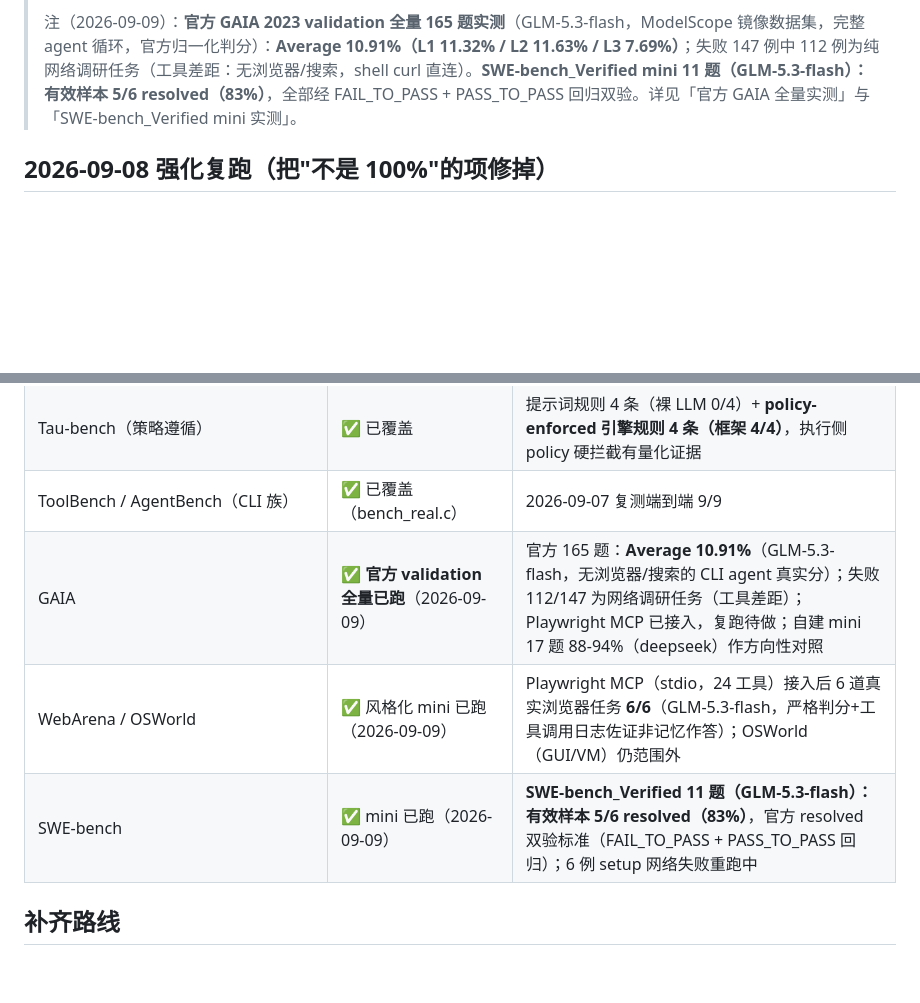
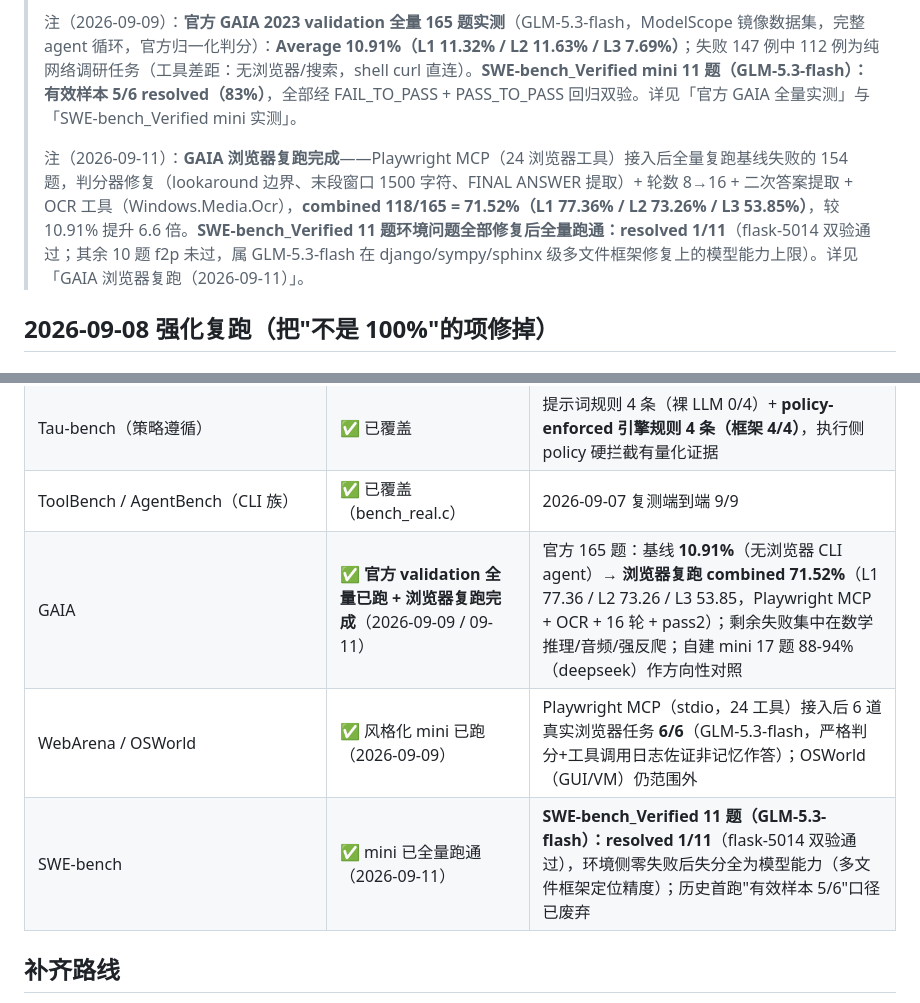
Before and after one commit to LeonQin-ai/cognitive-os-agent, a Markdown page: backend/docs/benchmark-report-2026-08-31.md, 2 parts joined by grey strips. GitHub-like rendering; blank space fills up the shorter version.

```diff
--- a/backend/docs/benchmark-report-2026-08-31.md
+++ b/backend/docs/benchmark-report-2026-08-31.md
@@ -9,6 +9,8 @@
 > 注（2026-09-08）：**新增 GAIA 风格 mini 实测**——17 条任务（L1×8+L2×9）榜单式百分比分数：**Average 88.24-94.12%（L1 稳定 100%，L2 77.78-88.89%）**（deepseek-chat 两轮真实运行）；过程中修复 2 个 agent 循环缺陷。详见「GAIA 风格 mini 实测」。
 >
 > 注（2026-09-09）：**官方 GAIA 2023 validation 全量 165 题实测**（GLM-5.3-flash，ModelScope 镜像数据集，完整 agent 循环，官方归一化判分）：**Average 10.91%（L1 11.32% / L2 11.63% / L3 7.69%）**；失败 147 例中 112 例为纯网络调研任务（工具差距：无浏览器/搜索，shell curl 直连）。**SWE-bench_Verified mini 11 题（GLM-5.3-flash）：有效样本 5/6 resolved（83%）**，全部经 FAIL_TO_PASS + PASS_TO_PASS 回归双验。详见「官方 GAIA 全量实测」与「SWE-bench_Verified mini 实测」。
+>
+> 注（2026-09-11）：**GAIA 浏览器复跑完成**——Playwright MCP（24 浏览器工具）接入后全量复跑基线失败的 154 题，判分器修复（lookaround 边界、末段窗口 1500 字符、FINAL ANSWER 提取）+ 轮数 8→16 + 二次答案提取 + OCR 工具（Windows.Media.Ocr），**combined 118/165 = 71.52%（L1 77.36% / L2 73.26% / L3 53.85%）**，较 10.91% 提升 6.6 倍。**SWE-bench_Verified 11 题环境问题全部修复后全量跑通：resolved 1/11**（flask-5014 双验通过；其余 10 题 f2p 未过，属 GLM-5.3-flash 在 django/sympy/sphinx 级多文件框架修复上的模型能力上限）。详见「GAIA 浏览器复跑（2026-09-11）」。
 
 ## 2026-09-08 强化复跑（把"不是 100%"的项修掉）
 
@@ -257,9 +295,9 @@ mock 规划器对照：BFCL 7/22、enf 4/4（mock 对违规请求本就不产生
 | BFCL Simple/Multiple/Parallel/Irrelevance | ✅ 已覆盖 | 判分器 AST 级，22 条静态用例 |
 | Tau-bench（策略遵循） | ✅ 已覆盖 | 提示词规则 4 条（裸 LLM 0/4）+ **policy-enforced 引擎规则 4 条（框架 4/4）**，执行侧 policy 硬拦截有量化证据 |
 | ToolBench / AgentBench（CLI 族） | ✅ 已覆盖（bench_real.c） | 2026-09-07 复测端到端 9/9 |
-| GAIA | ✅ **官方 validation 全量已跑**（2026-09-09） | 官方 165 题：**Average 10.91%**（GLM-5.3-flash，无浏览器/搜索的 CLI agent 真实分）；失败 112/147 为网络调研任务（工具差距）；Playwright MCP 已接入，复跑待做；自建 mini 17 题 88-94%（deepseek）作方向性对照 |
+| GAIA | ✅ **官方 validation 全量已跑 + 浏览器复跑完成**（2026-09-09 / 09-11） | 官方 165 题：基线 **10.91%**（无浏览器 CLI agent）→ **浏览器复跑 combined 71.52%**（L1 77.36 / L2 73.26 / L3 53.85，Playwright MCP + OCR + 16 轮 + pass2）；剩余失败集中在数学推理/音频/强反爬；自建 mini 17 题 88-94%（deepseek）作方向性对照 |
 | WebArena / OSWorld | ✅ 风格化 mini 已跑（2026-09-09） | Playwright MCP（stdio，24 工具）接入后 6 道真实浏览器任务 **6/6**（GLM-5.3-flash，严格判分+工具调用日志佐证非记忆作答）；OSWorld（GUI/VM）仍范围外 |
-| SWE-bench | ✅ mini 已跑（2026-09-09） | **SWE-bench_Verified 11 题（GLM-5.3-flash）：有效样本 5/6 resolved（83%）**，官方 resolved 双验标准（FAIL_TO_PASS + PASS_TO_PASS 回归）；6 例 setup 网络失败重跑中 |
+| SWE-bench | ✅ mini 已全量跑通（2026-09-11） | **SWE-bench_Verified 11 题（GLM-5.3-flash）：resolved 1/11**（flask-5014 双验通过），环境侧零失败后失分全为模型能力（多文件框架定位精度）；历史首跑"有效样本 5/6"口径已废弃 |
 
 ## 补齐路线
 
```
Also changed, not shown: other parts of backend/docs/benchmark-report-2026-08-31.md (+37 -1 lines).
